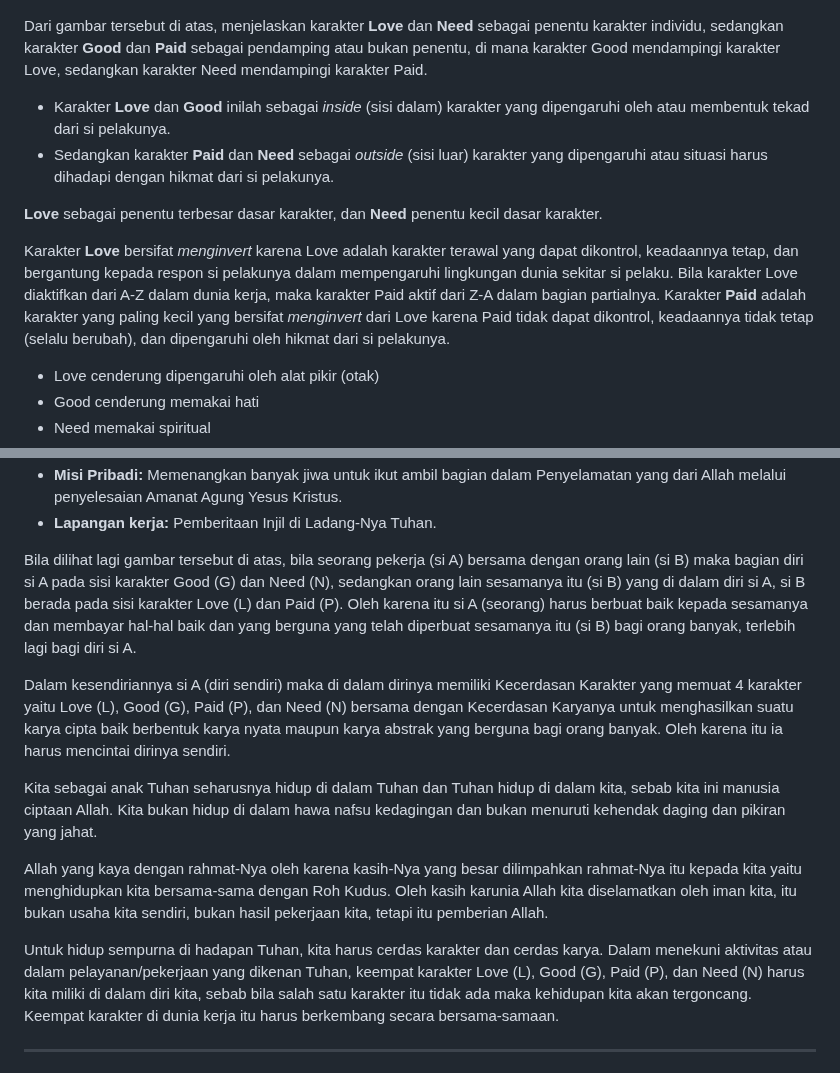
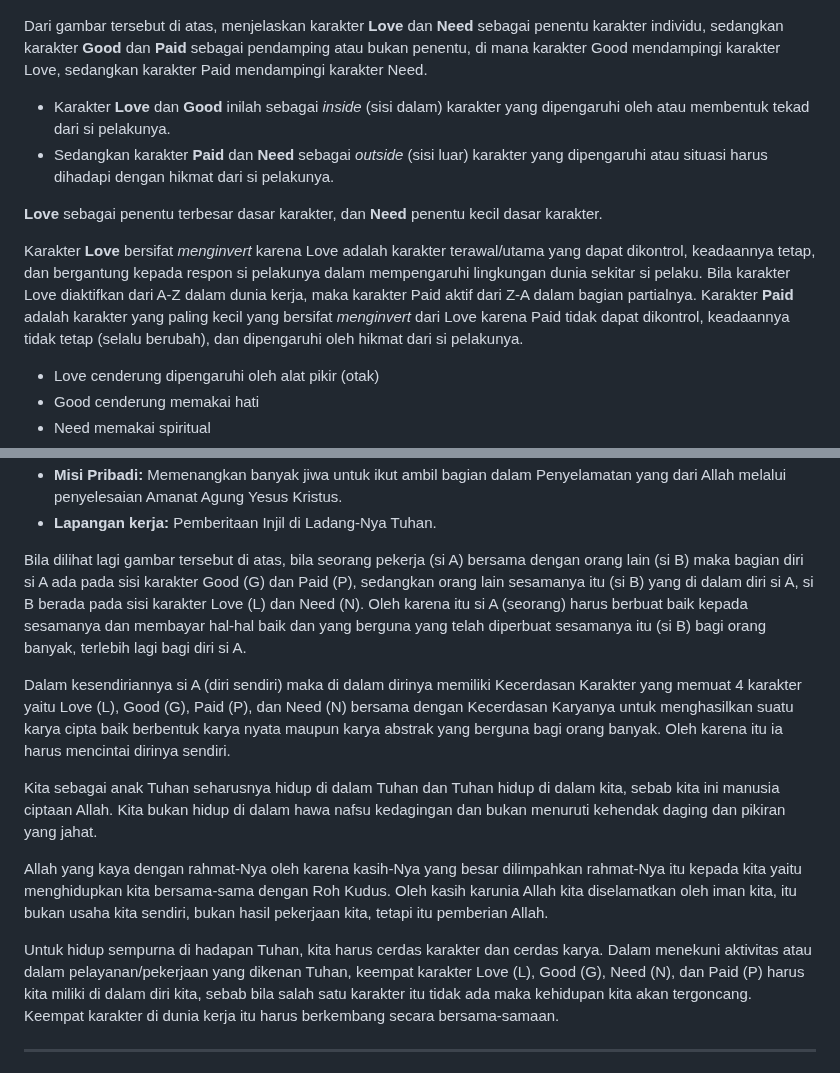
Before and after one commit to Cerdas-Bangsa-Ubelasy-NKHM-Nusantara/Aplikasi-Ubelasy-NKHM-Nusantara, a Markdown page: assets/dokumen/MENCINTAI_DIRI_SENDIRI.md, 2 parts joined by grey strips. Drawn GitHub-style.

```diff
--- a/assets/dokumen/MENCINTAI_DIRI_SENDIRI.md
+++ b/assets/dokumen/MENCINTAI_DIRI_SENDIRI.md
@@ -80,14 +80,14 @@ Ada 4 unsur kecerdasan karakter manusia individu yaitu **Love (L)**, **Good (G)*
 
 ![Bagan 4 Karakter](/assets/images/mencintai_diri/image2.jpg)
 
-Dari gambar tersebut di atas, menjelaskan karakter **Love** dan **Need** sebagai penentu karakter individu, sedangkan karakter **Good** dan **Paid** sebagai pendamping atau bukan penentu, di mana karakter Good mendampingi karakter Love, sedangkan karakter Need mendampingi karakter Paid.
+Dari gambar tersebut di atas, menjelaskan karakter **Love** dan **Need** sebagai penentu karakter individu, sedangkan karakter **Good** dan **Paid** sebagai pendamping atau bukan penentu, di mana karakter Good mendampingi karakter Love, sedangkan karakter Paid mendampingi karakter Need.
 
 - Karakter **Love** dan **Good** inilah sebagai *inside* (sisi dalam) karakter yang dipengaruhi oleh atau membentuk tekad dari si pelakunya.
 - Sedangkan karakter **Paid** dan **Need** sebagai *outside* (sisi luar) karakter yang dipengaruhi atau situasi harus dihadapi dengan hikmat dari si pelakunya.
 
 **Love** sebagai penentu terbesar dasar karakter, dan **Need** penentu kecil dasar karakter.
 
-Karakter **Love** bersifat *menginvert* karena Love adalah karakter terawal yang dapat dikontrol, keadaannya tetap, dan bergantung kepada respon si pelakunya dalam mempengaruhi lingkungan dunia sekitar si pelaku. Bila karakter Love diaktifkan dari A‑Z dalam dunia kerja, maka karakter Paid aktif dari Z‑A dalam bagian partialnya. Karakter **Paid** adalah karakter yang paling kecil yang bersifat *menginvert* dari Love karena Paid tidak dapat dikontrol, keadaannya tidak tetap (selalu berubah), dan dipengaruhi oleh hikmat dari si pelakunya.
+Karakter **Love** bersifat *menginvert* karena Love adalah karakter terawal/utama yang dapat dikontrol, keadaannya tetap, dan bergantung kepada respon si pelakunya dalam mempengaruhi lingkungan dunia sekitar si pelaku. Bila karakter Love diaktifkan dari A‑Z dalam dunia kerja, maka karakter Paid aktif dari Z‑A dalam bagian partialnya. Karakter **Paid** adalah karakter yang paling kecil yang bersifat *menginvert* dari Love karena Paid tidak dapat dikontrol, keadaannya tidak tetap (selalu berubah), dan dipengaruhi oleh hikmat dari si pelakunya.
 
 - Love cenderung dipengaruhi oleh alat pikir (otak)
 - Good cenderung memakai hati
@@ -148,7 +148,7 @@ Jadi, dapat disimpulkan bahwa **visi** adalah bayangan dan cara kita melihat gam
 - **Misi Pribadi:** Memenangkan banyak jiwa untuk ikut ambil bagian dalam Penyelamatan yang dari Allah melalui penyelesaian Amanat Agung Yesus Kristus.
 - **Lapangan kerja:** Pemberitaan Injil di Ladang‑Nya Tuhan.
 
-Bila dilihat lagi gambar tersebut di atas, bila seorang pekerja (si A) bersama dengan orang lain (si B) maka bagian diri si A pada sisi karakter Good (G) dan Need (N), sedangkan orang lain sesamanya itu (si B) yang di dalam diri si A, si B berada pada sisi karakter Love (L) dan Paid (P). Oleh karena itu si A (seorang) harus berbuat baik kepada sesamanya dan membayar hal‑hal baik dan yang berguna yang telah diperbuat sesamanya itu (si B) bagi orang banyak, terlebih lagi bagi diri si A.
+Bila dilihat lagi gambar tersebut di atas, bila seorang pekerja (si A) bersama dengan orang lain (si B) maka bagian diri si A ada pada sisi karakter Good (G) dan Paid (P), sedangkan orang lain sesamanya itu (si B) yang di dalam diri si A, si B berada pada sisi karakter Love (L) dan Need (N). Oleh karena itu si A (seorang) harus berbuat baik kepada sesamanya dan membayar hal‑hal baik dan yang berguna yang telah diperbuat sesamanya itu (si B) bagi orang banyak, terlebih lagi bagi diri si A.
 
 Dalam kesendiriannya si A (diri sendiri) maka di dalam dirinya memiliki Kecerdasan Karakter yang memuat 4 karakter yaitu Love (L), Good (G), Paid (P), dan Need (N) bersama dengan Kecerdasan Karyanya untuk menghasilkan suatu karya cipta baik berbentuk karya nyata maupun karya abstrak yang berguna bagi orang banyak. Oleh karena itu ia harus mencintai dirinya sendiri.
 
@@ -156,7 +156,7 @@ Kita sebagai anak Tuhan seharusnya hidup di dalam Tuhan dan Tuhan hidup di dalam
 
 Allah yang kaya dengan rahmat‑Nya oleh karena kasih‑Nya yang besar dilimpahkan rahmat‑Nya itu kepada kita yaitu menghidupkan kita bersama‑sama dengan Roh Kudus. Oleh kasih karunia Allah kita diselamatkan oleh iman kita, itu bukan usaha kita sendiri, bukan hasil pekerjaan kita, tetapi itu pemberian Allah.
 
-Untuk hidup sempurna di hadapan Tuhan, kita harus cerdas karakter dan cerdas karya. Dalam menekuni aktivitas atau dalam pelayanan/pekerjaan yang dikenan Tuhan, keempat karakter Love (L), Good (G), Paid (P), dan Need (N) harus kita miliki di dalam diri kita, sebab bila salah satu karakter itu tidak ada maka kehidupan kita akan tergoncang. Keempat karakter di dunia kerja itu harus berkembang secara bersama‑samaan.
+Untuk hidup sempurna di hadapan Tuhan, kita harus cerdas karakter dan cerdas karya. Dalam menekuni aktivitas atau dalam pelayanan/pekerjaan yang dikenan Tuhan, keempat karakter Love (L), Good (G), Need (N), dan Paid (P) harus kita miliki di dalam diri kita, sebab bila salah satu karakter itu tidak ada maka kehidupan kita akan tergoncang. Keempat karakter di dunia kerja itu harus berkembang secara bersama‑samaan.
 
 ---
 
```
Also changed, not shown: other parts of assets/dokumen/MENCINTAI_DIRI_SENDIRI.md (+5 -5 lines).
